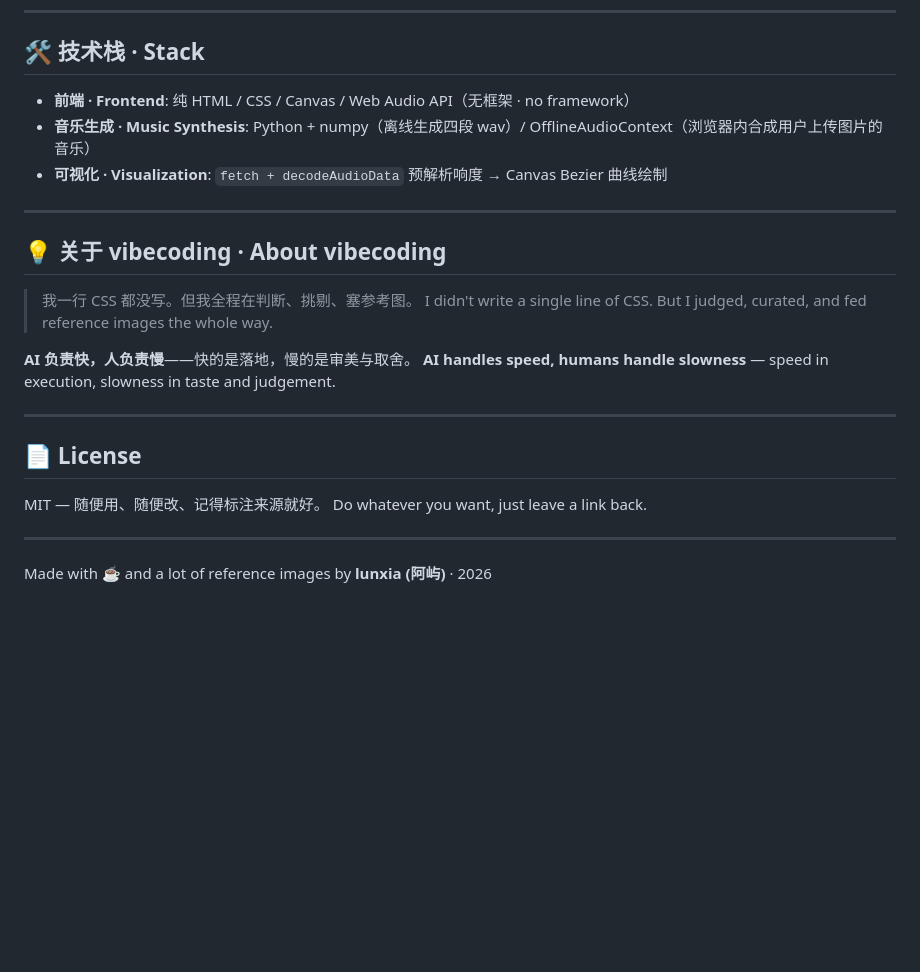
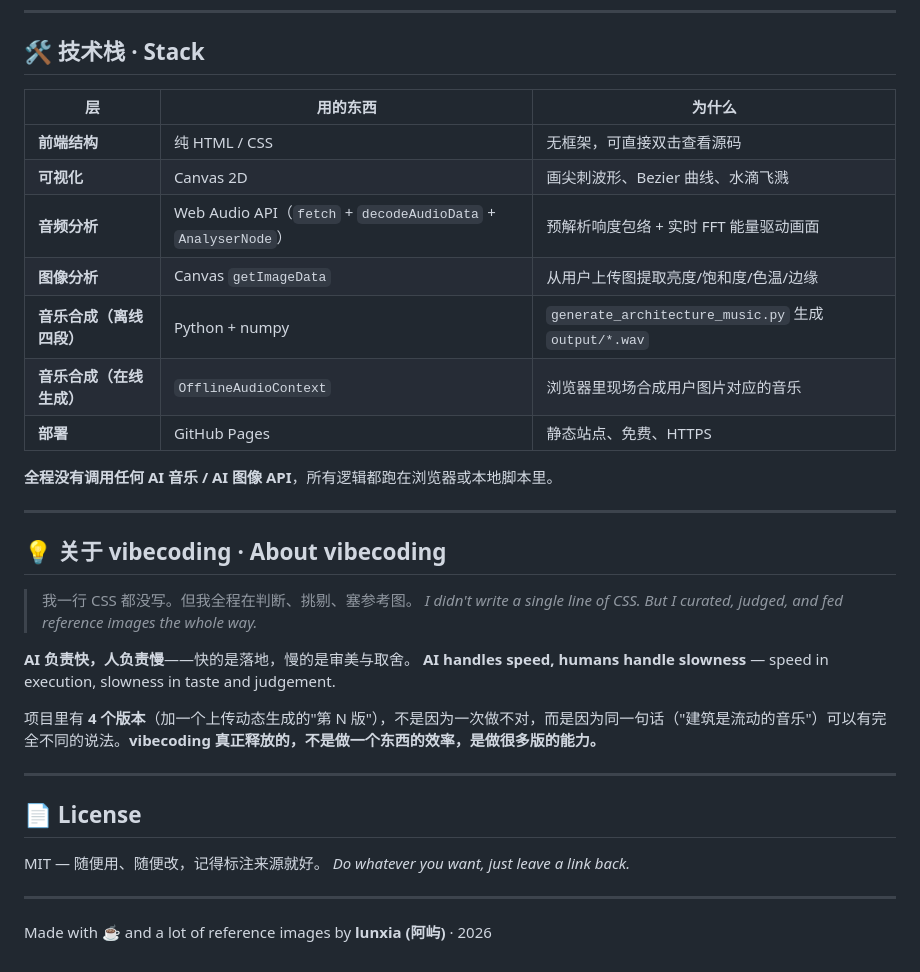
Before and after one commit to XiarPotter/architecture-is-flowing-music, a Markdown page: README.md, the part around one of its changes. Rendered like a GitHub page; blank space fills up the shorter version.

```diff
--- a/README.md
+++ b/README.md
@@ -80,26 +144,36 @@ For full version archive, see [VERSIONS.md](./VERSIONS.md).
 
 ## 🛠 技术栈 · Stack
 
-- **前端 · Frontend**: 纯 HTML / CSS / Canvas / Web Audio API（无框架 · no framework）
-- **音乐生成 · Music Synthesis**: Python + numpy（离线生成四段 wav）/ OfflineAudioContext（浏览器内合成用户上传图片的音乐）
-- **可视化 · Visualization**: `fetch + decodeAudioData` 预解析响度 → Canvas Bezier 曲线绘制
+| 层 | 用的东西 | 为什么 |
+|---|---|---|
+| **前端结构** | 纯 HTML / CSS | 无框架，可直接双击查看源码 |
+| **可视化** | Canvas 2D | 画尖刺波形、Bezier 曲线、水滴飞溅 |
+| **音频分析** | Web Audio API（`fetch` + `decodeAudioData` + `AnalyserNode`） | 预解析响度包络 + 实时 FFT 能量驱动画面 |
+| **图像分析** | Canvas `getImageData` | 从用户上传图提取亮度/饱和度/色温/边缘 |
+| **音乐合成（离线四段）** | Python + numpy | `generate_architecture_music.py` 生成 `output/*.wav` |
+| **音乐合成（在线生成）** | `OfflineAudioContext` | 浏览器里现场合成用户图片对应的音乐 |
+| **部署** | GitHub Pages | 静态站点、免费、HTTPS |
+
+**全程没有调用任何 AI 音乐 / AI 图像 API**，所有逻辑都跑在浏览器或本地脚本里。
 
 ---
 
 ## 💡 关于 vibecoding · About vibecoding
 
 > 我一行 CSS 都没写。但我全程在判断、挑剔、塞参考图。
-> I didn't write a single line of CSS. But I judged, curated, and fed reference images the whole way.
+> *I didn't write a single line of CSS. But I curated, judged, and fed reference images the whole way.*
 
 **AI 负责快，人负责慢**——快的是落地，慢的是审美与取舍。
 **AI handles speed, humans handle slowness** — speed in execution, slowness in taste and judgement.
+
+项目里有 **4 个版本**（加一个上传动态生成的"第 N 版"），不是因为一次做不对，而是因为同一句话（"建筑是流动的音乐"）可以有完全不同的说法。**vibecoding 真正释放的，不是做一个东西的效率，是做很多版的能力。**
 
 ---
 
 ## 📄 License
 
-MIT — 随便用、随便改、记得标注来源就好。
-Do whatever you want, just leave a link back.
+MIT — 随便用、随便改，记得标注来源就好。
+*Do whatever you want, just leave a link back.*
 
 ---
 
```
Also changed, not shown: other parts of README.md (+97 -33 lines).
